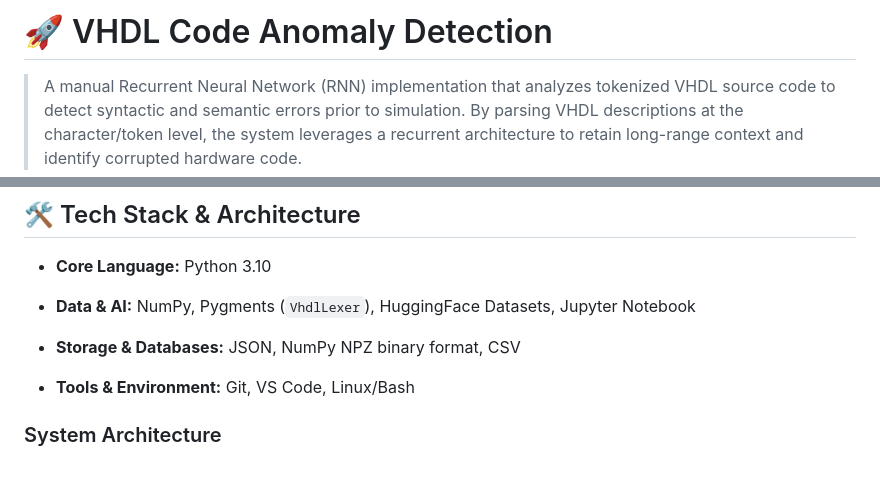
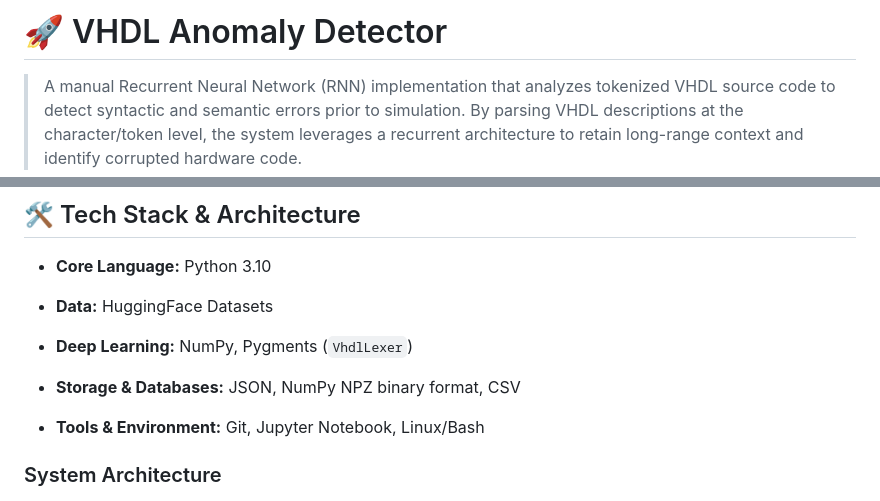
Before and after one commit to ilyassboudade/vhdl-anomaly-detection, a Markdown page: README.md, 2 parts joined by grey strips. GitHub-like rendering; blank space fills up the shorter version.

```diff
--- a/README.md
+++ b/README.md
@@ -1,4 +1,4 @@
-# 🚀 VHDL Code Anomaly Detection
+# 🚀 VHDL Anomaly Detector
 
 > A manual Recurrent Neural Network (RNN) implementation that analyzes tokenized VHDL source code to detect syntactic and semantic errors prior to simulation. By parsing VHDL descriptions at the character/token level, the system leverages a recurrent architecture to retain long-range context and identify corrupted hardware code.
 
@@ -10,11 +10,13 @@
 
 - **Core Language:** Python 3.10
 
-- **Data & AI:** NumPy, Pygments (`VhdlLexer`), HuggingFace Datasets, Jupyter Notebook
+- **Data:** HuggingFace Datasets
+
+- **Deep Learning:** NumPy, Pygments (`VhdlLexer`)
 
 - **Storage & Databases:** JSON, NumPy NPZ binary format, CSV
 
-- **Tools & Environment:** Git, VS Code, Linux/Bash
+- **Tools & Environment:** Git, Jupyter Notebook, Linux/Bash
 
 ### System Architecture
 
```
Also changed, not shown: other parts of README.md (+4 -4 lines).
